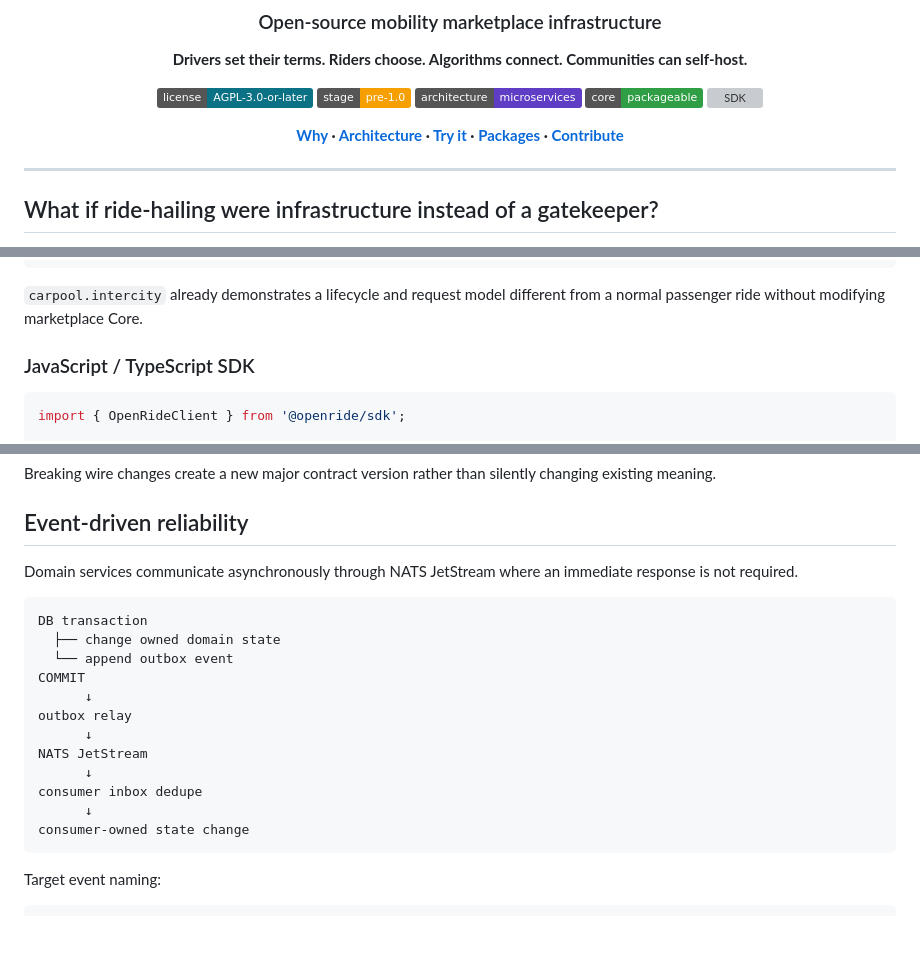
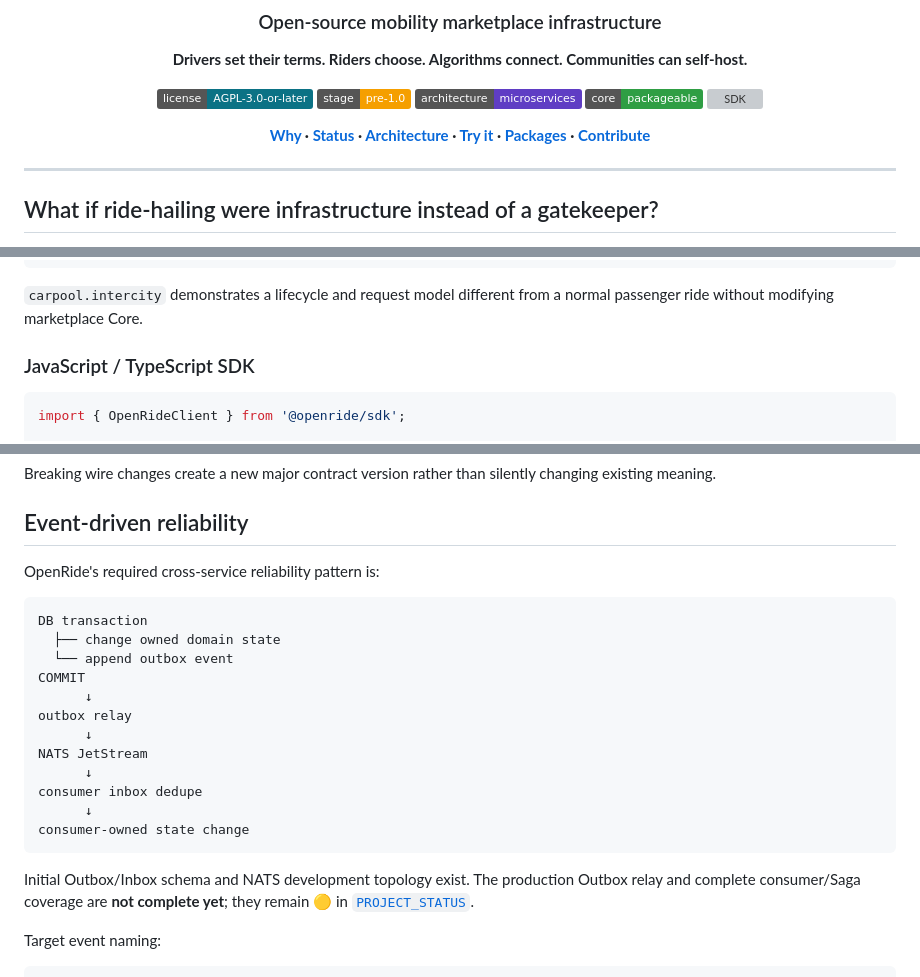
Before and after one commit to 0xmarkhydra/OpenRide, a Markdown page: README.md, 3 parts joined by grey strips. GitHub-like rendering; badges without logos; blank space fills up the shorter version; grey boxes are pictures that could not be loaded.

````diff
--- a/README.md
+++ b/README.md
@@ -14,7 +14,7 @@
 ![Core](https://img.shields.io/badge/core-packageable-2f9e44)
 ![SDK](https://img.shields.io/badge/SDK-JS%2FTS-3178c6)
 
-**[Why](#why-openride) · [Architecture](#microservices-architecture) · [Try it](#try-it) · [Packages](#packageable-by-design) · [Contribute](CONTRIBUTING.md)**
+**[Why](#why-openride) · [Status](docs/PROJECT_STATUS.md) · [Architecture](#microservices-architecture) · [Try it](#try-it) · [Packages](#packageable-by-design) · [Contribute](CONTRIBUTING.md)**
 
 </div>
 
@@ -194,7 +198,7 @@ vehicle-assistance   planned
 your.community.*     extensible
 ```
 
-`carpool.intercity` already demonstrates a lifecycle and request model different from a normal passenger ride without modifying marketplace Core.
+`carpool.intercity` demonstrates a lifecycle and request model different from a normal passenger ride without modifying marketplace Core.
 
 ### JavaScript / TypeScript SDK
 
@@ -249,7 +253,7 @@ Breaking wire changes create a new major contract version rather than silently c
 
 ## Event-driven reliability
 
-Domain services communicate asynchronously through NATS JetStream where an immediate response is not required.
+OpenRide's required cross-service reliability pattern is:
 
 ```text
 DB transaction
@@ -265,6 +269,8 @@ consumer inbox dedupe
       ↓
 consumer-owned state change
 ```
+
+Initial Outbox/Inbox schema and NATS development topology exist. The production Outbox relay and complete consumer/Saga coverage are **not complete yet**; they remain 🟡 in [`PROJECT_STATUS`](docs/PROJECT_STATUS.md).
 
 Target event naming:
 
````
Also changed, not shown: other parts of README.md (+18 -12 lines).
